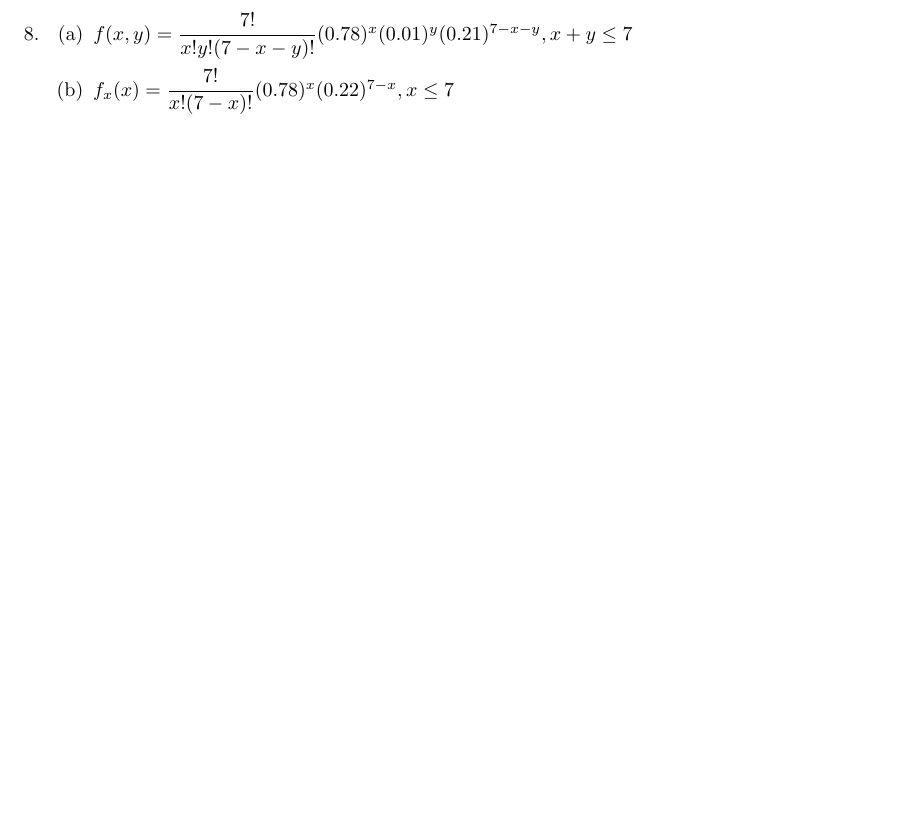
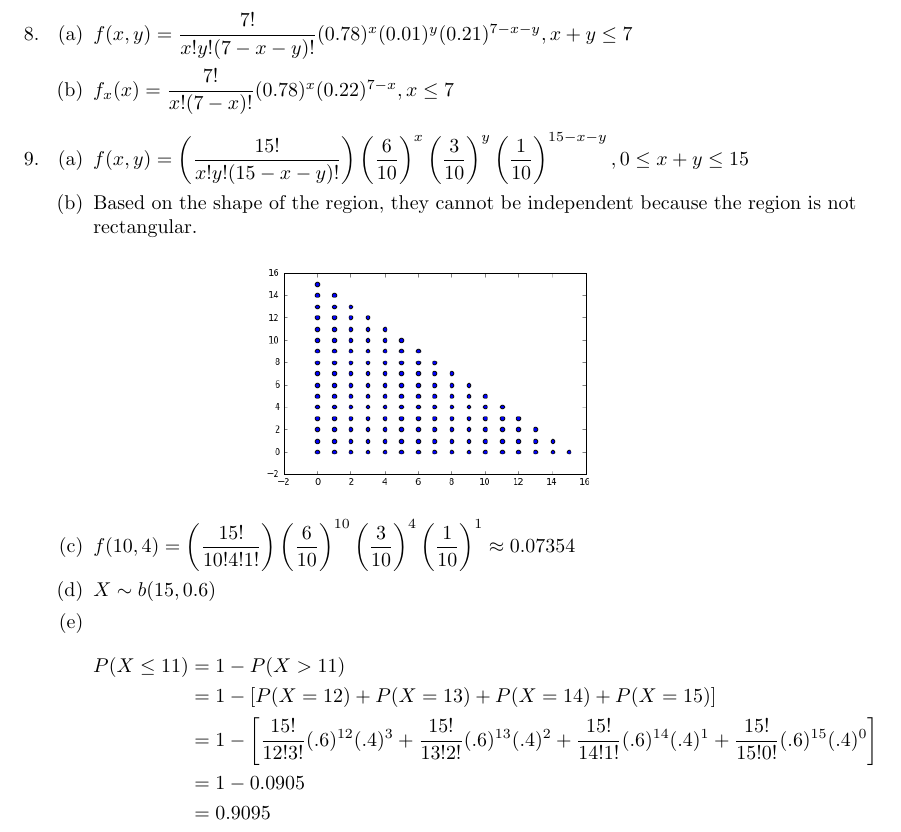
Before and after one commit to rolyv/stat414, a LaTeX problem sheet (hw10/Homework10_RolandoVicaria.tex): part of page 4 of 6 before the commit and part of page 4 of 7 after it, cut so that both start at the same text, the shorter picture padded with empty space. The pictures show the PDF file hw10/Homework10_RolandoVicaria.pdf that the author committed with the source.

Commit message:
Updated homework 10 with problem 4.1-9

```diff
--- a/hw10/Homework10_RolandoVicaria.tex
+++ b/hw10/Homework10_RolandoVicaria.tex
@@ -171,8 +171,48 @@
 	$f_x(x) = \dfrac{7!}{x!(7-x)!}(0.78)^x(0.22)^{7-x}, x \le 7$
       \end{enumerate}
 
+     %9
+     \item
+      \begin{enumerate}
+       %a
+       \item
+	$f(x,y) = \mfrac{15!}{x!y!(15-x-y)!}\mfrac{6}{10}^x\mfrac{3}{10}^y\mfrac{1}{10}^{15-x-y}
+	  , 0 \le x+y \le 15$
+
+       %b
+       \item
+	Based on the shape of the region, they cannot be independent because the region is not
+	rectangular.
+
+	\begin{figure}[h!]
+	  \centering
+	  \includegraphics[scale=.6,keepaspectratio=true]{./images/scatterPlot_XandY_lessThanEq_15.png}
+	  % scatterPlot_XandY_lessThanEq_15.png: 377x254 pixel, 96dpi, 9.97x6.72 cm, bb=0 0 283 190
+	\end{figure}
+
+       %c
+       \item
+	$f(10,4) = \mfrac{15!}{10!4!1!}\mfrac{6}{10}^{10}\mfrac{3}{10}^4\mfrac{1}{10}^1
+	  \approx 0.07354$
+
+       %d
+       \item
+	$X \sim b(15, 0.6)$
+
+       %e
+       \item
+	\begin{align*}
+	  P(X \le 11) &= 1 - P(X > 11) \\
+	    &= 1 - [P(X = 12) + P(X = 13) + P(X = 14) + P(X = 15)] \\
+	    &= 1 - \left[\dfrac{15!}{12!3!}(.6)^{12}(.4)^3 + \dfrac{15!}{13!2!}(.6)^{13}(.4)^2
+	      + \dfrac{15!}{14!1!}(.6)^{14}(.4)^{1} + \dfrac{15!}{15!0!}(.6)^{15}(.4)^0 \right] \\
+	    &= 1 - 0.0905 \\
+	    &= 0.9095
+	\end{align*}
+      \end{enumerate}
     \end{enumerate}
 
+    \newpage
     \textbf{Section 4.2}
     \begin{enumerate}
      %1
```
Also changed, not shown: hw10/Homework10_RolandoVicaria.pdf, hw10/images/scatterPlot_XandY_lessThanEq_15.png (added), hw10/Homework10_RolandoVicaria.tex (3 more changed lines), 1 other file.
